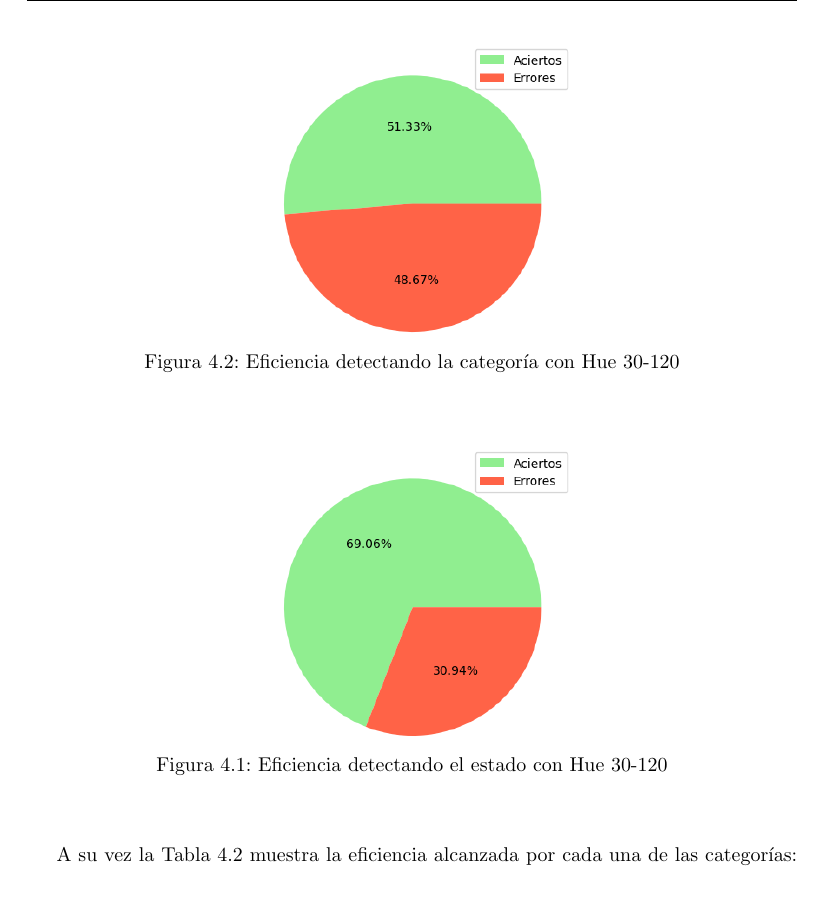
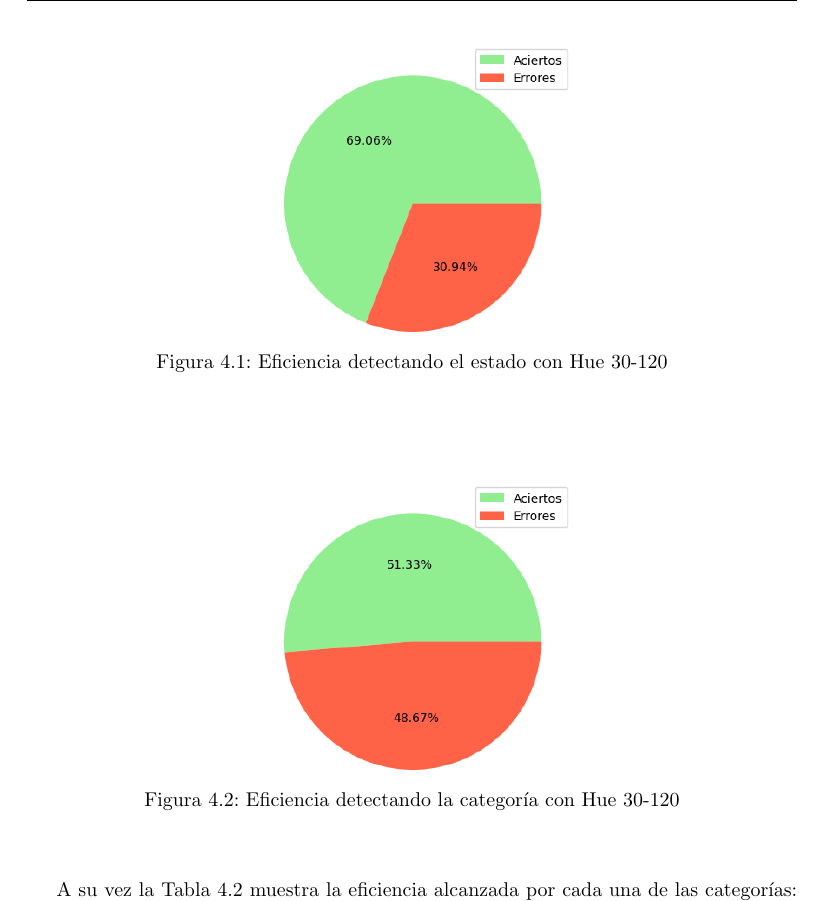
Before and after one commit to LindermanDgz/coffee-leaves-classification, a LaTeX book (docs/src/CoffeeLeavesClassification.tex, which reads docs/src/results/result_25_120.tex, docs/src/results/result_28_120.tex, docs/src/results/result_30_100.tex): part of page 28 of 44, cut so that both start at the same text. The pictures show the PDF file docs/CoffeeLeavesClassification.pdf that the author committed with the source.

Commit message:
Fix missing figure positions

```diff
--- a/docs/src/results/result_25_120.tex
+++ b/docs/src/results/result_25_120.tex
@@ -22,7 +22,7 @@ Categoría & 1393 & 715 & 678 & 51.328 \\
 \label{img:efficiency_state_25_120}
 \end{figure}
 
-\begin{figure}
+\begin{figure}[H]
 \centering
 \includegraphics[scale=0.6]{images/result_global_class_25_120.png}
 \caption{Eficiencia detectando la categoría con Hue 25-120}
@@ -52,7 +52,7 @@ rust\_level\_4 & 30 & 1 & 3.333 \\
 \label{table:efficiency_categories_25_120}
 \end{table}
 
-\begin{figure}
+\begin{figure}[H]
 \centering
 \includegraphics[scale=0.6]{images/result_classes_25_120.png}
 \caption{Eficiencia por categoría con Hue 25-120}
--- a/docs/src/results/result_28_120.tex
+++ b/docs/src/results/result_28_120.tex
@@ -22,7 +22,7 @@ Categoría & 1393 & 715 & 678 & 51.328 \\
 \label{img:efficiency_state_28_120}
 \end{figure}
 
-\begin{figure}
+\begin{figure}[H]
 \centering
 \includegraphics[scale=0.6]{images/result_global_class_28_120.png}
 \caption{Eficiencia detectando la categoría con Hue 28-120}
@@ -52,7 +52,7 @@ rust\_level\_4 & 30 & 1 & 3.333 \\
 \label{table:efficiency_categories_28_120}
 \end{table}
 
-\begin{figure}
+\begin{figure}[H]
 \centering
 \includegraphics[scale=0.6]{images/result_classes_28_120.png}
 \caption{Eficiencia por categoría con Hue 28-120}
--- a/docs/src/results/result_30_100.tex
+++ b/docs/src/results/result_30_100.tex
@@ -22,7 +22,7 @@ Categoría & 1393 & 715 & 678 & 51.328 \\
 \label{img:efficiency_state_30_100}
 \end{figure}
 
-\begin{figure}
+\begin{figure}[H]
 \centering
 \includegraphics[scale=0.6]{images/result_global_class_30_100.png}
 \caption{Eficiencia detectando la categoría con Hue 30-100}
@@ -52,7 +52,7 @@ rust\_level\_4 & 30 & 1 & 3.333 \\
 \label{table:efficiency_categories_30_100}
 \end{table}
 
-\begin{figure}
+\begin{figure}[H]
 \centering
 \includegraphics[scale=0.6]{images/result_classes_30_100.png}
 \caption{Eficiencia por categoría con Hue 30-100}
--- a/docs/src/results/result_30_120.tex
+++ b/docs/src/results/result_30_120.tex
@@ -24,7 +24,7 @@ Categoría & 1393 & 715 & 678 & 51.328 \\
 \label{img:efficiency_state_30_120}
 \end{figure}
 
-\begin{figure}
+\begin{figure}[H]
 \centering
 \includegraphics[scale=0.6]{images/result_global_class_30_120.png}
 \caption{Eficiencia detectando la categoría con Hue 30-120}
@@ -56,7 +56,7 @@ rust\_level\_4 & 30 & 1 & 3.333 \\
 \label{table:efficiency_categories_30_120}
 \end{table}
 
-\begin{figure}
+\begin{figure}[H]
 \centering
 \includegraphics[scale=0.6]{images/result_classes_30_120.png}
 \caption{Eficiencia por categoría con Hue 30-120}
--- a/docs/src/results/result_30_80.tex
+++ b/docs/src/results/result_30_80.tex
@@ -22,7 +22,7 @@ Categoría & 1393 & 715 & 678 & 51.328 \\
 \label{img:efficiency_state_30_80}
 \end{figure}
 
-\begin{figure}
+\begin{figure}[H]
 \centering
 \includegraphics[scale=0.6]{images/result_global_class_30_80.png}
 \caption{Eficiencia detectando la categoría con Hue 30-80}
@@ -52,7 +52,7 @@ rust\_level\_4 & 30 & 1 & 3.333 \\
 \label{table:efficiency_categories_30_80}
 \end{table}
 
-\begin{figure}
+\begin{figure}[H]
 \centering
 \includegraphics[scale=0.6]{images/result_classes_30_80.png}
 \caption{Eficiencia por categoría con Hue 30-80}
--- a/docs/src/results/result_40_120.tex
+++ b/docs/src/results/result_40_120.tex
@@ -22,7 +22,7 @@ Categoría & 1393 & 715 & 678 & 51.328 \\
 \label{img:efficiency_state_40_120}
 \end{figure}
 
-\begin{figure}
+\begin{figure}[H]
 \centering
 \includegraphics[scale=0.6]{images/result_global_class_40_120.png}
 \caption{Eficiencia detectando la categoría con Hue 40-120}
@@ -52,7 +52,7 @@ rust\_level\_4 & 30 & 1 & 3.333 \\
 \label{table:efficiency_categories_40_120}
 \end{table}
 
-\begin{figure}
+\begin{figure}[H]
 \centering
 \includegraphics[scale=0.6]{images/result_classes_40_120.png}
 \caption{Eficiencia por categoría con Hue 40-120}
--- a/docs/src/results/result_40_80.tex
+++ b/docs/src/results/result_40_80.tex
@@ -22,7 +22,7 @@ Categoría & 1393 & 715 & 678 & 51.328 \\
 \label{img:efficiency_state_40_80}
 \end{figure}
 
-\begin{figure}
+\begin{figure}[H]
 \centering
 \includegraphics[scale=0.6]{images/result_global_class_40_80.png}
 \caption{Eficiencia detectando la categoría con Hue 40-80}
@@ -52,7 +52,7 @@ rust\_level\_4 & 30 & 1 & 3.333 \\
 \label{table:efficiency_categories_40_80}
 \end{table}
 
-\begin{figure}
+\begin{figure}[H]
 \centering
 \includegraphics[scale=0.6]{images/result_classes_40_80.png}
 \caption{Eficiencia por categoría con Hue 40-80}
```
Also changed, not shown: docs/CoffeeLeavesClassification.pdf.
